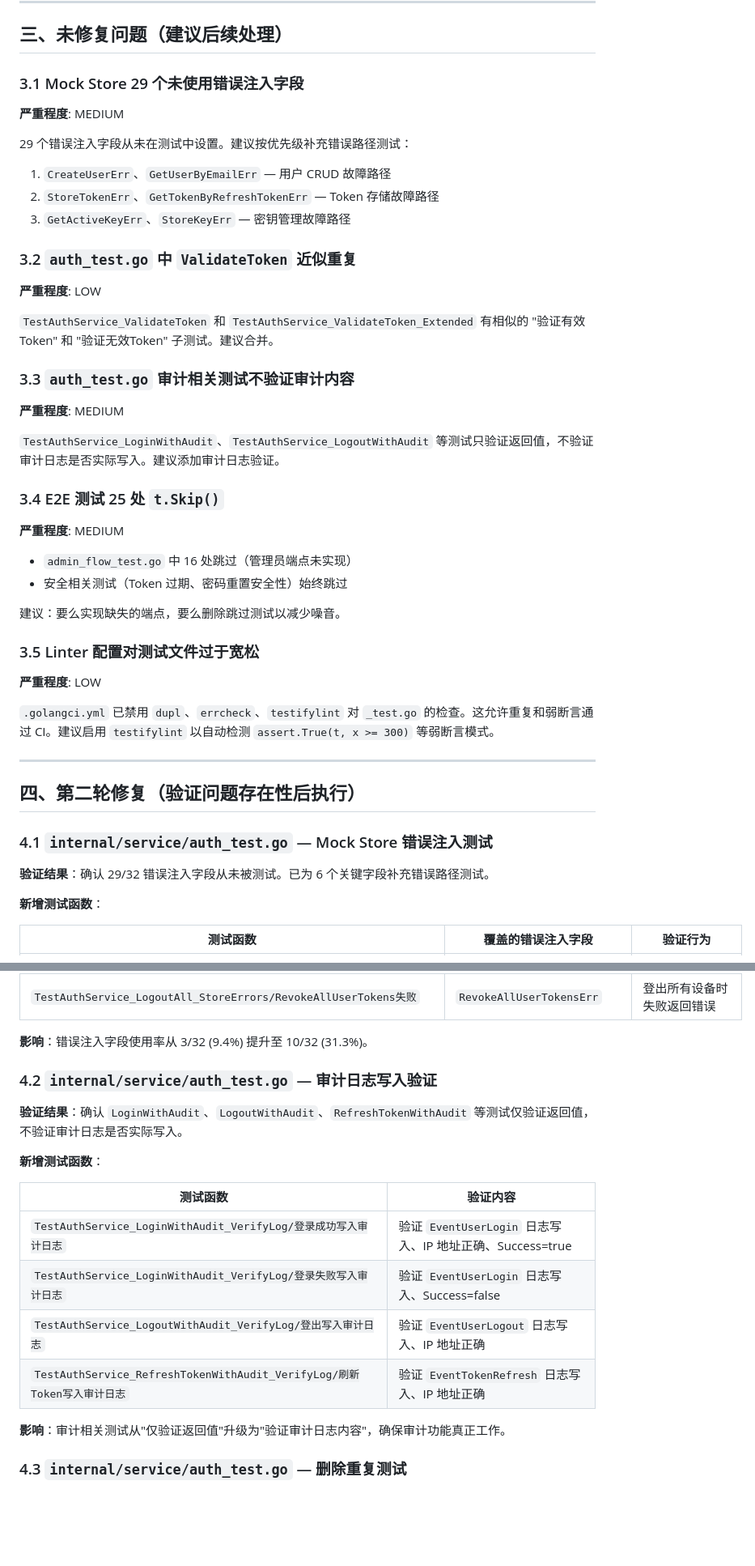
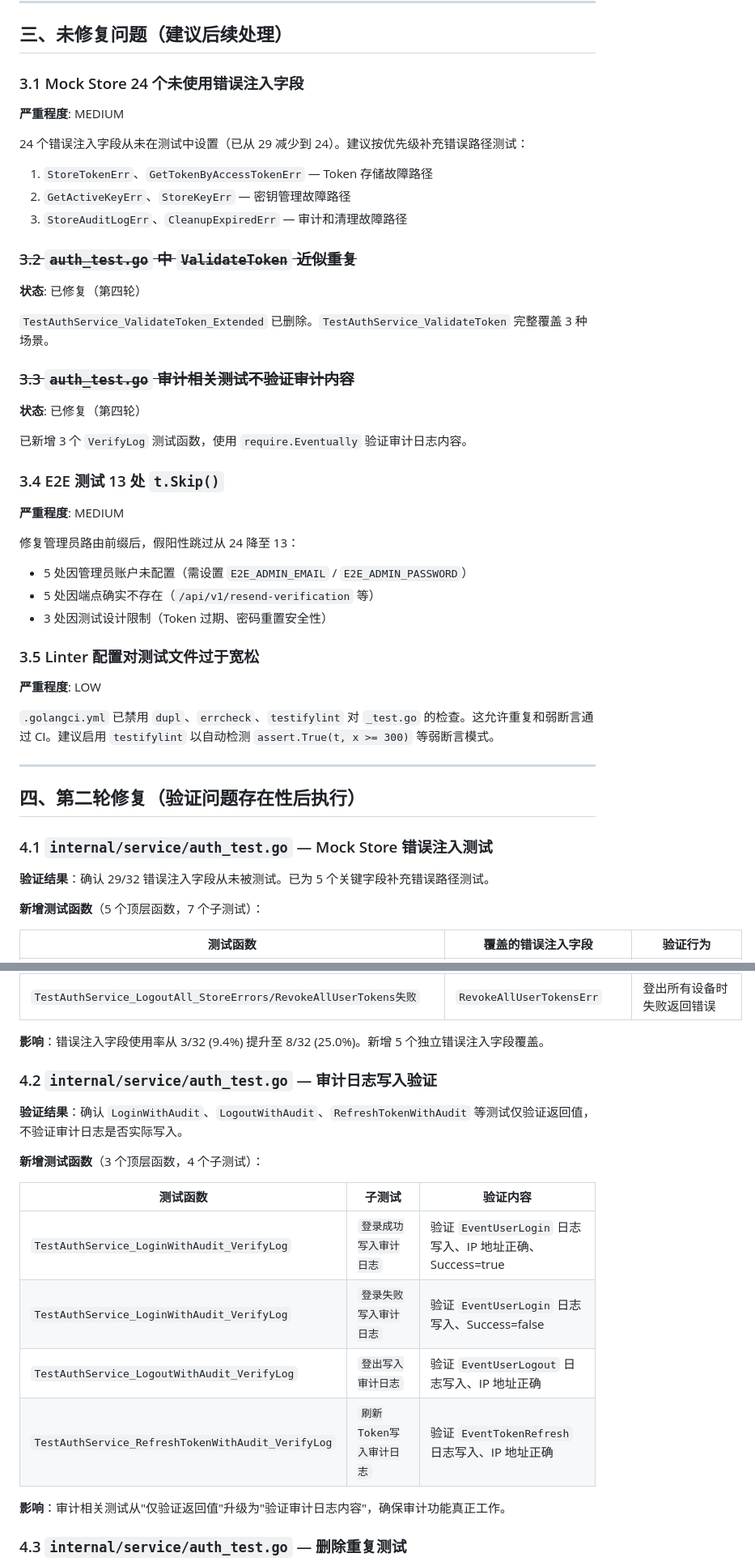
Before and after one commit to Eninte/sso, a Markdown page: docs/TEST_AUDIT_FIX_REPORT.md, 2 parts joined by grey strips. Shown at 81% size. GitHub-like rendering; blank space fills up the shorter version.

Commit message:
docs: 更新文档中的测试报告和管理员健康检查路径
- 修正管理员健康检查端点路径为 `/api/v1/admin/health`
- 更新测试审计报告中的测试覆盖率数据
- 调整跳过的E2E测试分类和数量统计
- 优化测试函数描述格式

```diff
--- a/docs/TEST_AUDIT_FIX_REPORT.md
+++ b/docs/TEST_AUDIT_FIX_REPORT.md
@@ -137,35 +138,35 @@
 
 ## 三、未修复问题（建议后续处理）
 
-### 3.1 Mock Store 29 个未使用错误注入字段
+### 3.1 Mock Store 24 个未使用错误注入字段
 
 **严重程度**: MEDIUM
 
-29 个错误注入字段从未在测试中设置。建议按优先级补充错误路径测试：
-1. `CreateUserErr`、`GetUserByEmailErr` — 用户 CRUD 故障路径
-2. `StoreTokenErr`、`GetTokenByRefreshTokenErr` — Token 存储故障路径
-3. `GetActiveKeyErr`、`StoreKeyErr` — 密钥管理故障路径
+24 个错误注入字段从未在测试中设置（已从 29 减少到 24）。建议按优先级补充错误路径测试：
+1. `StoreTokenErr`、`GetTokenByAccessTokenErr` — Token 存储故障路径
+2. `GetActiveKeyErr`、`StoreKeyErr` — 密钥管理故障路径
+3. `StoreAuditLogErr`、`CleanupExpiredErr` — 审计和清理故障路径
 
-### 3.2 `auth_test.go` 中 `ValidateToken` 近似重复
+### ~~3.2 `auth_test.go` 中 `ValidateToken` 近似重复~~
 
-**严重程度**: LOW
+**状态**: 已修复（第四轮）
 
-`TestAuthService_ValidateToken` 和 `TestAuthService_ValidateToken_Extended` 有相似的 "验证有效Token" 和 "验证无效Token" 子测试。建议合并。
+`TestAuthService_ValidateToken_Extended` 已删除。`TestAuthService_ValidateToken` 完整覆盖 3 种场景。
 
-### 3.3 `auth_test.go` 审计相关测试不验证审计内容
+### ~~3.3 `auth_test.go` 审计相关测试不验证审计内容~~
+
+**状态**: 已修复（第四轮）
+
+已新增 3 个 `VerifyLog` 测试函数，使用 `require.Eventually` 验证审计日志内容。
+
+### 3.4 E2E 测试 13 处 `t.Skip()`
 
 **严重程度**: MEDIUM
 
-`TestAuthService_LoginWithAudit`、`TestAuthService_LogoutWithAudit` 等测试只验证返回值，不验证审计日志是否实际写入。建议添加审计日志验证。
-
-### 3.4 E2E 测试 25 处 `t.Skip()`
-
-**严重程度**: MEDIUM
-
-- `admin_flow_test.go` 中 16 处跳过（管理员端点未实现）
-- 安全相关测试（Token 过期、密码重置安全性）始终跳过
-
-建议：要么实现缺失的端点，要么删除跳过测试以减少噪音。
+修复管理员路由前缀后，假阳性跳过从 24 降至 13：
+- 5 处因管理员账户未配置（需设置 `E2E_ADMIN_EMAIL` / `E2E_ADMIN_PASSWORD`）
+- 5 处因端点确实不存在（`/api/v1/resend-verification` 等）
+- 3 处因测试设计限制（Token 过期、密码重置安全性）
 
 ### 3.5 Linter 配置对测试文件过于宽松
 
@@ -179,9 +180,9 @@
 
 ### 4.1 `internal/service/auth_test.go` — Mock Store 错误注入测试
 
-**验证结果**：确认 29/32 错误注入字段从未被测试。已为 6 个关键字段补充错误路径测试。
+**验证结果**：确认 29/32 错误注入字段从未被测试。已为 5 个关键字段补充错误路径测试。
 
-**新增测试函数**：
+**新增测试函数**（5 个顶层函数，7 个子测试）：
 
 | 测试函数 | 覆盖的错误注入字段 | 验证行为 |
 |----------|-------------------|---------|
@@ -193,20 +194,20 @@
 | `TestAuthService_Logout_StoreErrors/RevokeToken失败` | `RevokeTokenErr` | 登出时撤销Token失败返回错误 |
 | `TestAuthService_LogoutAll_StoreErrors/RevokeAllUserTokens失败` | `RevokeAllUserTokensErr` | 登出所有设备时失败返回错误 |
 
-**影响**：错误注入字段使用率从 3/32 (9.4%) 提升至 10/32 (31.3%)。
+**影响**：错误注入字段使用率从 3/32 (9.4%) 提升至 8/32 (25.0%)。新增 5 个独立错误注入字段覆盖。
 
 ### 4.2 `internal/service/auth_test.go` — 审计日志写入验证
 
 **验证结果**：确认 `LoginWithAudit`、`LogoutWithAudit`、`RefreshTokenWithAudit` 等测试仅验证返回值，不验证审计日志是否实际写入。
 
-**新增测试函数**：
+**新增测试函数**（3 个顶层函数，4 个子测试）：
 
-| 测试函数 | 验证内容 |
-|----------|---------|
-| `TestAuthService_LoginWithAudit_VerifyLog/登录成功写入审计日志` | 验证 `EventUserLogin` 日志写入、IP 地址正确、Success=true |
-| `TestAuthService_LoginWithAudit_VerifyLog/登录失败写入审计日志` | 验证 `EventUserLogin` 日志写入、Success=false |
-| `TestAuthService_LogoutWithAudit_VerifyLog/登出写入审计日志` | 验证 `EventUserLogout` 日志写入、IP 地址正确 |
-| `TestAuthService_RefreshTokenWithAudit_VerifyLog/刷新Token写入审计日志` | 验证 `EventTokenRefresh` 日志写入、IP 地址正确 |
+| 测试函数 | 子测试 | 验证内容 |
+|----------|--------|---------|
+| `TestAuthService_LoginWithAudit_VerifyLog` | `登录成功写入审计日志` | 验证 `EventUserLogin` 日志写入、IP 地址正确、Success=true |
+| `TestAuthService_LoginWithAudit_VerifyLog` | `登录失败写入审计日志` | 验证 `EventUserLogin` 日志写入、Success=false |
+| `TestAuthService_LogoutWithAudit_VerifyLog` | `登出写入审计日志` | 验证 `EventUserLogout` 日志写入、IP 地址正确 |
+| `TestAuthService_RefreshTokenWithAudit_VerifyLog` | `刷新Token写入审计日志` | 验证 `EventTokenRefresh` 日志写入、IP 地址正确 |
 
 **影响**：审计相关测试从"仅验证返回值"升级为"验证审计日志内容"，确保审计功能真正工作。
 
```
Also changed, not shown: other parts of docs/TEST_AUDIT_FIX_REPORT.md (+16 -12 lines), docs/CHANGELOG.md (+3 -3 lines), docs/DEPLOYMENT.md (+1 -1 lines).
